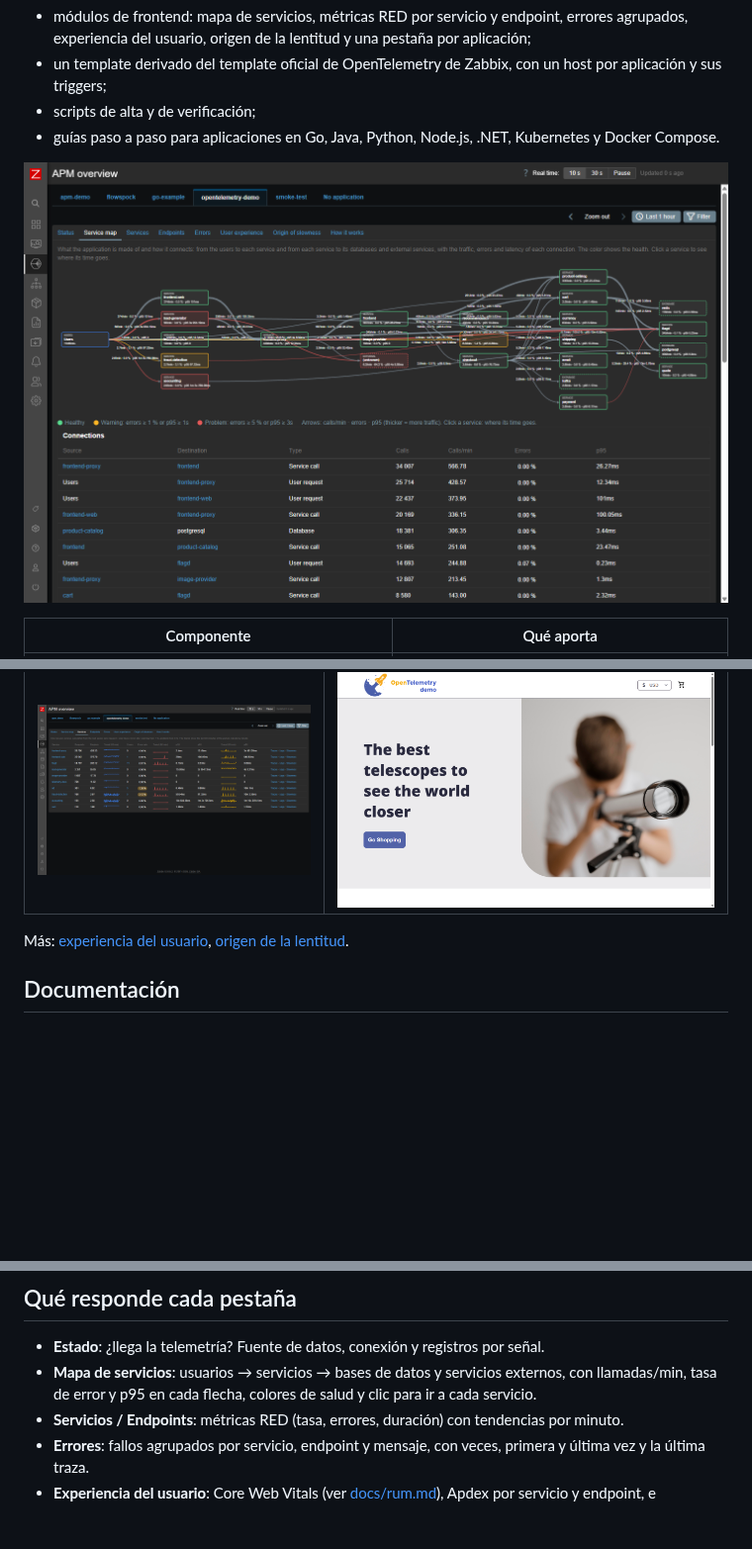
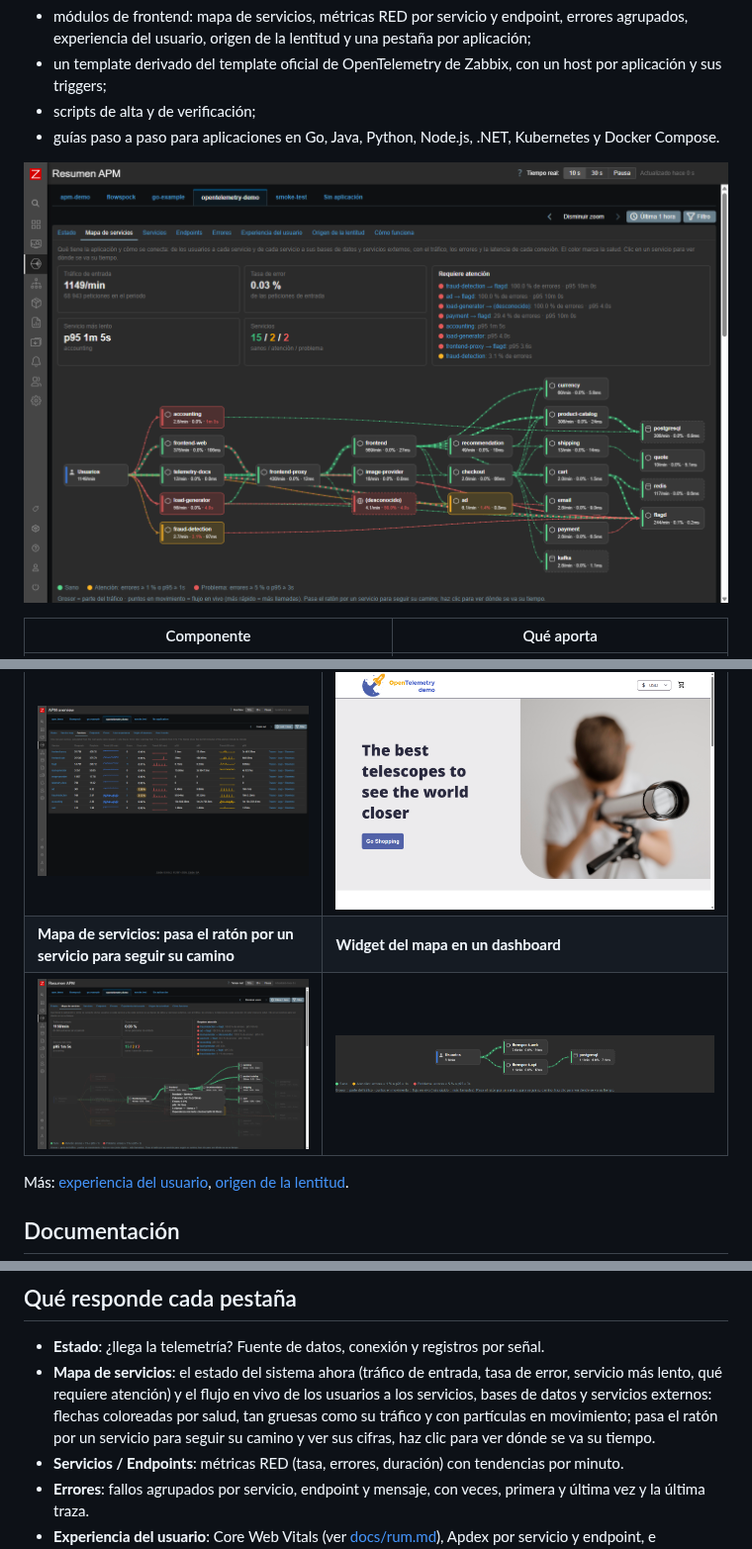
Before and after one commit to SimonLexRS/zabbix-apm-dashboard, a Markdown page: README.es.md, 3 parts joined by grey strips. Shown at 99% size. Drawn GitHub-style; pictures changed too: docs/screenshots/otel-demo-service-map.png, docs/screenshots/service-map-hover.png (added), docs/screenshots/service-map-widget.png (added); blank space fills up the shorter version.

```diff
--- a/README.es.md
+++ b/README.es.md
@@ -69,6 +69,8 @@ Los valores del template coinciden con ClickHouse para cada aplicación. Método
 | ![Cómo funciona](docs/screenshots/how-it-works.png) | ![Comprobaciones](docs/screenshots/how-it-works-checks.png) |
 | **Servicios del OpenTelemetry Demo** | **La tienda del OpenTelemetry Demo** |
 | ![Servicios](docs/screenshots/otel-demo-services.png) | ![Tienda](docs/screenshots/otel-demo-store.png) |
+| **Mapa de servicios: pasa el ratón por un servicio para seguir su camino** | **Widget del mapa en un dashboard** |
+| ![Camino de un servicio](docs/screenshots/service-map-hover.png) | ![Widget](docs/screenshots/service-map-widget.png) |
 
 Más: [experiencia del usuario](docs/screenshots/user-experience.png), [origen de la lentitud](docs/screenshots/origin-of-slowness-dark.png).
 
@@ -86,8 +88,10 @@ Más: [experiencia del usuario](docs/screenshots/user-experience.png), [origen d
 ## Qué responde cada pestaña
 
 - **Estado**: ¿llega la telemetría? Fuente de datos, conexión y registros por señal.
-- **Mapa de servicios**: usuarios → servicios → bases de datos y servicios externos, con llamadas/min, tasa de error y
-  p95 en cada flecha, colores de salud y clic para ir a cada servicio.
+- **Mapa de servicios**: el estado del sistema ahora (tráfico de entrada, tasa de error, servicio más lento, qué requiere
+  atención) y el flujo en vivo de los usuarios a los servicios, bases de datos y servicios externos: flechas coloreadas
+  por salud, tan gruesas como su tráfico y con partículas en movimiento; pasa el ratón por un servicio para seguir su
+  camino y ver sus cifras, haz clic para ver dónde se va su tiempo.
 - **Servicios / Endpoints**: métricas RED (tasa, errores, duración) con tendencias por minuto.
 - **Errores**: fallos agrupados por servicio, endpoint y mensaje, con veces, primera y última vez y la última traza.
 - **Experiencia del usuario**: Core Web Vitals (ver [docs/rum.md](docs/rum.md)), Apdex por servicio y endpoint, e
```
Also changed, not shown: CHANGELOG.md (+10 -0 lines), README.md (+6 -2 lines), docs/screenshots/service-map-dark.png (deleted), docs/screenshots/service-map-es.png (deleted), docs/screenshots/service-map.png (deleted), 9 other files.
